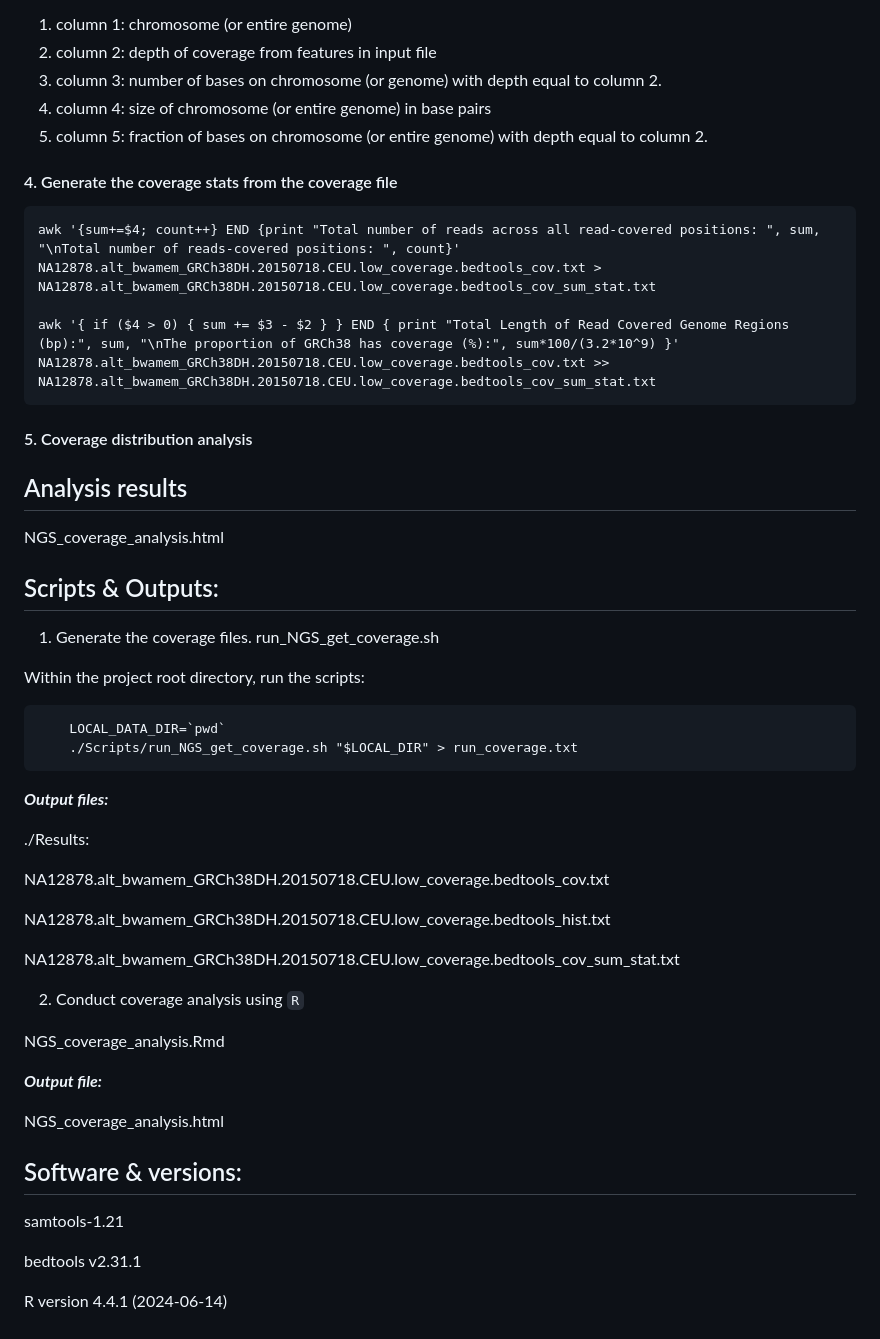
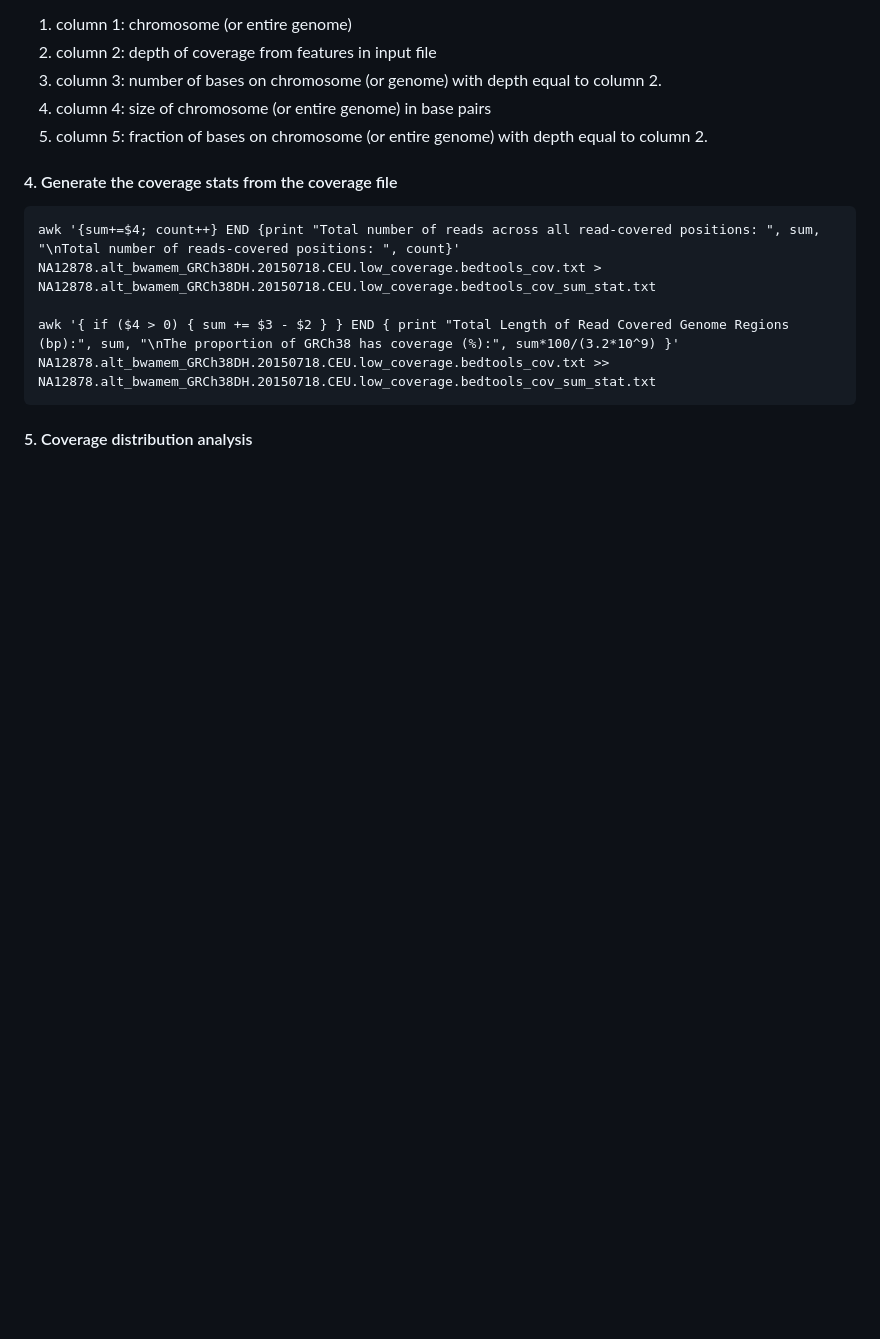
Before and after one commit to Sealah123/NGS-coverage-analysis, a Markdown page: Analytical_Design.md, the part around the change. Drawn GitHub-style; blank space fills up the shorter version.

````diff
--- a/Analytical_Design.md
+++ b/Analytical_Design.md
@@ -104,42 +104,3 @@ awk '{ if ($4 > 0) { sum += $3 - $2 } } END { print "Total Length of Read Covere
 ```
 
 #### 5. Coverage distribution analysis
-
-## Analysis results
-
-NGS_coverage_analysis.html
-
-## Scripts & Outputs:
-1. Generate the coverage files.
-    run_NGS_get_coverage.sh
-
-Within the project root directory, run the scripts:
-```
-    LOCAL_DATA_DIR=`pwd`
-    ./Scripts/run_NGS_get_coverage.sh "$LOCAL_DIR" > run_coverage.txt
-```
-***Output files:***
-
-./Results:
-
- NA12878.alt_bwamem_GRCh38DH.20150718.CEU.low_coverage.bedtools_cov.txt
-
- NA12878.alt_bwamem_GRCh38DH.20150718.CEU.low_coverage.bedtools_hist.txt
-
- NA12878.alt_bwamem_GRCh38DH.20150718.CEU.low_coverage.bedtools_cov_sum_stat.txt
-
-2. Conduct coverage analysis using `R`
-
-NGS_coverage_analysis.Rmd
-
-***Output file:***
-
-NGS_coverage_analysis.html
-
-## Software & versions:
-
-samtools-1.21
-
-bedtools v2.31.1
-
-R version 4.4.1 (2024-06-14)
````
